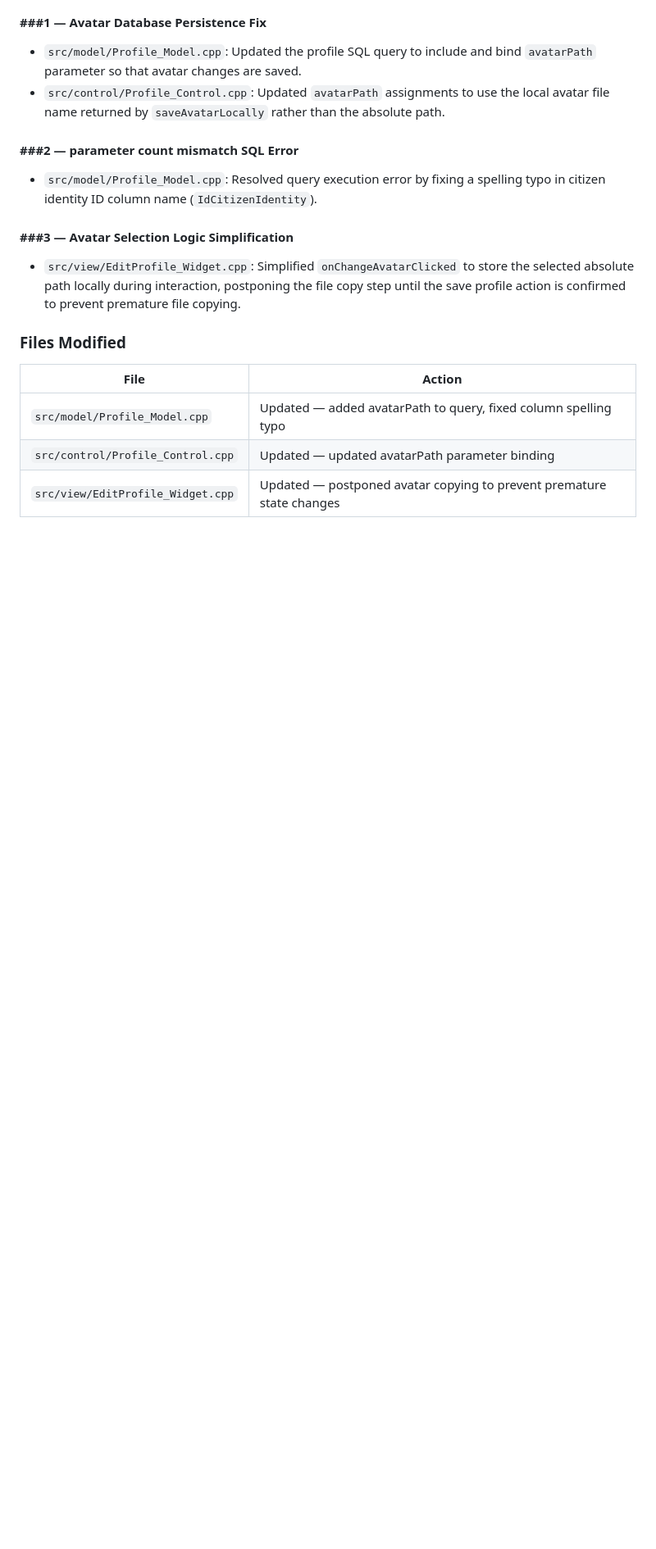
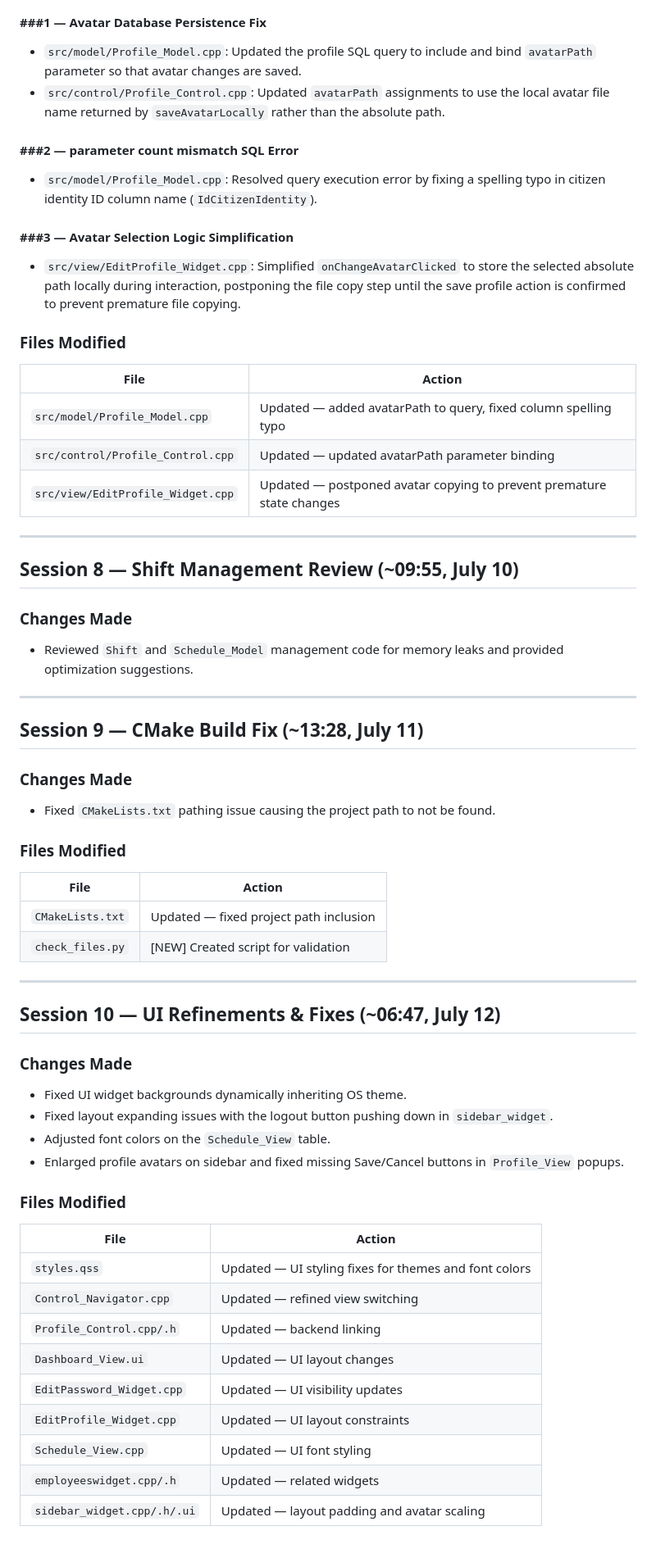
Before and after one commit to vttaan/OOP---Management-Application-Project, a Markdown page: ai-logs/25127137_AIUsageLog.md, the part around the change. Shown at 82% size. GitHub-like rendering; blank space fills up the shorter version.

Commit message:
Update AI usage log for 25127137 with recent MAP sessions

```diff
--- a/ai-logs/25127137_AIUsageLog.md
+++ b/ai-logs/25127137_AIUsageLog.md
@@ -191,3 +191,46 @@ Guided the student in building a custom profile widget in Qt C++, outlining the
 | `src/model/Profile_Model.cpp` | Updated — added avatarPath to query, fixed column spelling typo |
 | `src/control/Profile_Control.cpp` | Updated — updated avatarPath parameter binding |
 | `src/view/EditProfile_Widget.cpp` | Updated — postponed avatar copying to prevent premature state changes |
+
+---
+
+## Session 8 — Shift Management Review (~09:55, July 10)
+
+### Changes Made
+- Reviewed `Shift` and `Schedule_Model` management code for memory leaks and provided optimization suggestions.
+
+---
+
+## Session 9 — CMake Build Fix (~13:28, July 11)
+
+### Changes Made
+- Fixed `CMakeLists.txt` pathing issue causing the project path to not be found.
+
+### Files Modified
+| File | Action |
+|---|---|
+| `CMakeLists.txt` | Updated — fixed project path inclusion |
+| `check_files.py` | [NEW] Created script for validation |
+
+---
+
+## Session 10 — UI Refinements & Fixes (~06:47, July 12)
+
+### Changes Made
+- Fixed UI widget backgrounds dynamically inheriting OS theme.
+- Fixed layout expanding issues with the logout button pushing down in `sidebar_widget`.
+- Adjusted font colors on the `Schedule_View` table.
+- Enlarged profile avatars on sidebar and fixed missing Save/Cancel buttons in `Profile_View` popups.
+
+### Files Modified
+| File | Action |
+|---|---|
+| `styles.qss` | Updated — UI styling fixes for themes and font colors |
+| `Control_Navigator.cpp` | Updated — refined view switching |
+| `Profile_Control.cpp/.h` | Updated — backend linking |
+| `Dashboard_View.ui` | Updated — UI layout changes |
+| `EditPassword_Widget.cpp` | Updated — UI visibility updates |
+| `EditProfile_Widget.cpp` | Updated — UI layout constraints |
+| `Schedule_View.cpp` | Updated — UI font styling |
+| `employeeswidget.cpp/.h` | Updated — related widgets |
+| `sidebar_widget.cpp/.h/.ui` | Updated — layout padding and avatar scaling |
```
